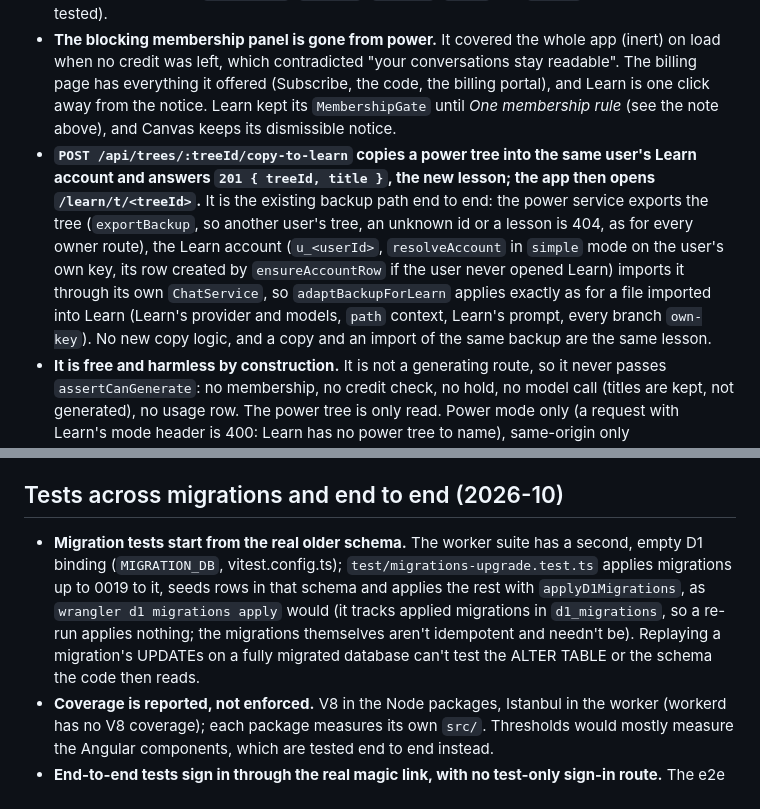
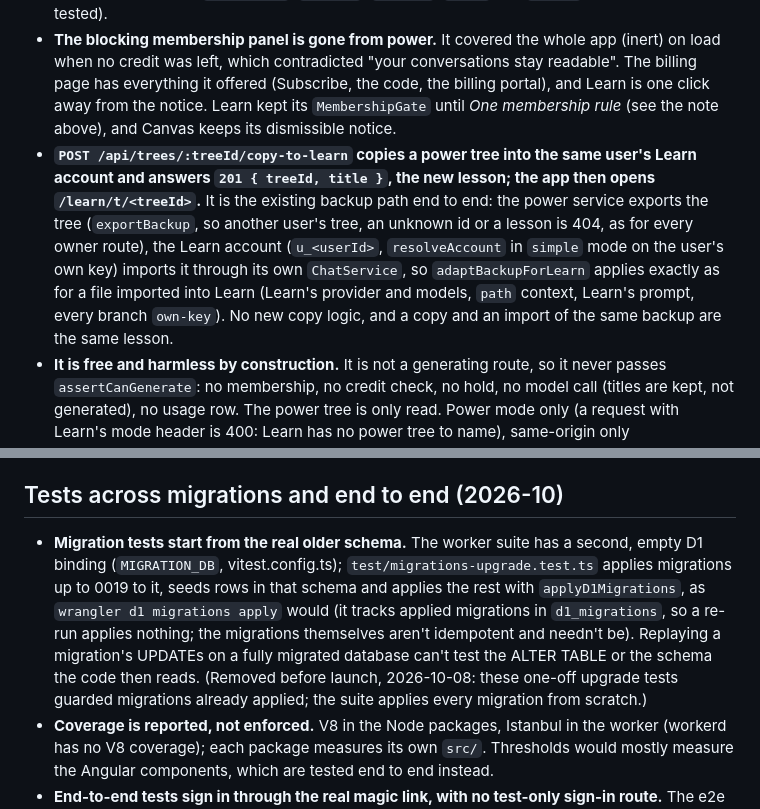
Before and after one commit to yringler/Tree-chat-teacher, a Markdown page: docs/DECISIONS.md, 2 parts joined by grey strips. Rendered like a GitHub page.

Commit message:
Docs: drop mentions of the removed upgrade tests and account rows
Co-Authored-By: Claude Opus 5.5 <noreply@anthropic.com>
Claude-Session: https://claude.ai/code/session_01RxcVkaXRgLfbnMUnqV8gLk

```diff
--- a/docs/DECISIONS.md
+++ b/docs/DECISIONS.md
@@ -417,7 +417,7 @@ The pool's "supporter" tier (net credit purchases above $0) is gone. It was a th
 - **Where the composer was, a notice: "Your membership has ended. Renew your membership to continue this conversation, or create a copy in Learn."** (`ReadOnlyComposer`, shared by power and Canvas.) Someone who never had a membership (no subscription on record) reads "Replies on your own API keys need a membership. Become a member…" instead. Its actions: **Renew membership** (or **Become a member**) links to the billing page (`/billing`), where the membership is bought, renewed (`POST /api/billing/membership/checkout`, which also takes back a cancelled member) or waived with a code; **Create a copy in Learn** (below); and, while Tangent credit can still pay (offered, and a non-member's balance not used up, `creditCarriesOn`), **Continue with Tangent credit**, which moves that one branch onto credit (`PATCH /api/branches/:id`, keeping its model where credit serves it, else credit's default model) and gives the composer back.
 - **What else stops in power while read-only, so nobody meets a raw 402:** "Branch from here" and `b` are hidden when no route can generate (`canGenerate`: no available route whose funding is unlocked, credit counting only while it can pay); Review and `v` when the reply's branch is locked (a review also pays for its branch's summaries) or nothing can generate; unfollowed tangents of a locked branch are disabled (following inherits the branch's route); Resolve summaries in the inspector is hidden; the model pickers list locked routes disabled ("— needs a membership"); a new branch off a locked branch and the default reviewer start on an open route; and the home page swaps "Start a conversation" for the notice (with **Open Learn**) when nothing can generate. Reading, navigating, the inspector's plan, export, backups, import, shares, rename, branch and tree settings and delete all stay: they never needed a membership on the server either (`/api/trees`, `/backup`, `/export`, `PATCH` and `DELETE` are outside the gate, tested).
 - **The blocking membership panel is gone from power.** It covered the whole app (inert) on load when no credit was left, which contradicted "your conversations stay readable". The billing page has everything it offered (Subscribe, the code, the billing portal), and Learn is one click away from the notice. Learn kept its `MembershipGate` until _One membership rule_ (see the note above), and Canvas keeps its dismissible notice.
-- **`POST /api/trees/:treeId/copy-to-learn` copies a power tree into the same user's Learn account and answers `201 { treeId, title }`, the new lesson; the app then opens `/learn/t/<treeId>`.** It is the existing backup path end to end: the power service exports the tree (`exportBackup`, so another user's tree, an unknown id or a lesson is 404, as for every owner route), the Learn account (`u_<userId>`, `resolveAccount` in `simple` mode on the user's own key, its row created by `ensureAccountRow` if the user never opened Learn) imports it through its own `ChatService`, so `adaptBackupForLearn` applies exactly as for a file imported into Learn (Learn's provider and models, `path` context, Learn's prompt, every branch `own-key`). No new copy logic, and a copy and an import of the same backup are the same lesson.
+- **`POST /api/trees/:treeId/copy-to-learn` copies a power tree into the same user's Learn account and answers `201 { treeId, title }`, the new lesson; the app then opens `/learn/t/<treeId>`.** It is the existing backup path end to end: the power service exports the tree (`exportBackup`, so another user's tree, an unknown id or a lesson is 404, as for every owner route), the Learn account (`u_<userId>`, `resolveAccount` in `simple` mode on the user's own key) imports it through its own `ChatService`, so `adaptBackupForLearn` applies exactly as for a file imported into Learn (Learn's provider and models, `path` context, Learn's prompt, every branch `own-key`). No new copy logic, and a copy and an import of the same backup are the same lesson.
 - **It is free and harmless by construction.** It is not a generating route, so it never passes `assertCanGenerate`: no membership, no credit check, no hold, no model call (titles are kept, not generated), no usage row. The power tree is only read. Power mode only (a request with Learn's mode header is 400: Learn has no power tree to name), same-origin only (`sameOriginWrites`, like every API write; this one writes into another account of the user), behind the session like every owner route. A second copy makes a second lesson, as importing a file twice does.
 - **The demos never show it.** They require no membership, so nothing is read-only, and the in-browser power and Learn demos are separate backends; the demo backend answers the route with a 400 ("isn't available in the demo") rather than reaching into the other demo's session.
 - **Canvas** (power trees on a canvas) gets the same rule per lane: a locked lane's composer is the compact notice (renew at the power app's `/billing`, copy to Learn, continue with Tangent credit). Its 402 handling already showed no raw error (a notice linking to `/billing`); it now also locks own-key lanes and re-reads `/api/me`. Its other generating entry points (new lanes, fan-out) are left to the server's 402 and that notice.
@@ -428,7 +428,7 @@ The pool's "supporter" tier (net credit purchases above $0) is gone. It was a th
 
 ## Tests across migrations and end to end (2026-10)
 
-- **Migration tests start from the real older schema.** The worker suite has a second, empty D1 binding (`MIGRATION_DB`, vitest.config.ts); `test/migrations-upgrade.test.ts` applies migrations up to 0019 to it, seeds rows in that schema and applies the rest with `applyD1Migrations`, as `wrangler d1 migrations apply` would (it tracks applied migrations in `d1_migrations`, so a re-run applies nothing; the migrations themselves aren't idempotent and needn't be). Replaying a migration's UPDATEs on a fully migrated database can't test the ALTER TABLE or the schema the code then reads.
+- **Migration tests start from the real older schema.** The worker suite has a second, empty D1 binding (`MIGRATION_DB`, vitest.config.ts); `test/migrations-upgrade.test.ts` applies migrations up to 0019 to it, seeds rows in that schema and applies the rest with `applyD1Migrations`, as `wrangler d1 migrations apply` would (it tracks applied migrations in `d1_migrations`, so a re-run applies nothing; the migrations themselves aren't idempotent and needn't be). Replaying a migration's UPDATEs on a fully migrated database can't test the ALTER TABLE or the schema the code then reads. (Removed before launch, 2026-10-08: these one-off upgrade tests guarded migrations already applied; the suite applies every migration from scratch.)
 - **Coverage is reported, not enforced.** V8 in the Node packages, Istanbul in the worker (workerd has no V8 coverage); each package measures its own `src/`. Thresholds would mostly measure the Angular components, which are tested end to end instead.
 - **End-to-end tests sign in through the real magic link, with no test-only sign-in route.** The e2e server prints links to its log (`EMAIL_PROVIDER=log`, refused off localhost) and uses Cloudflare's always-pass Turnstile test keys, so the Worker gains no seam that could weaken production sign-in; the cost is that a run needs network access for Turnstile's check. Memberships and credit come from the fake payment provider's signed webhook, already gated by `TEST_SEAMS`, so the tests set billing state through the same handler as a real payment rather than by writing to the database. The config is generated per run into `apps/e2e/.state/` and passed with `--env-file`, never through `.dev.vars`.
 
```
Also changed, not shown: docs/PLAN.md (+1 -1 lines).
